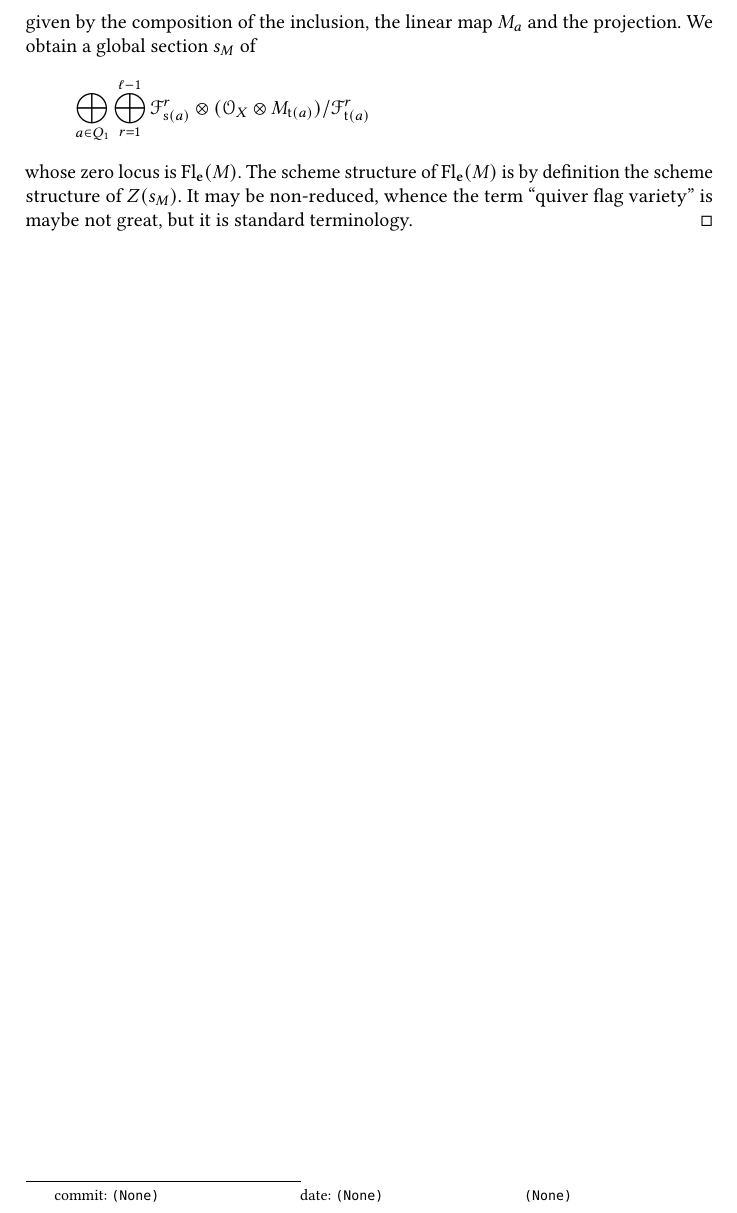
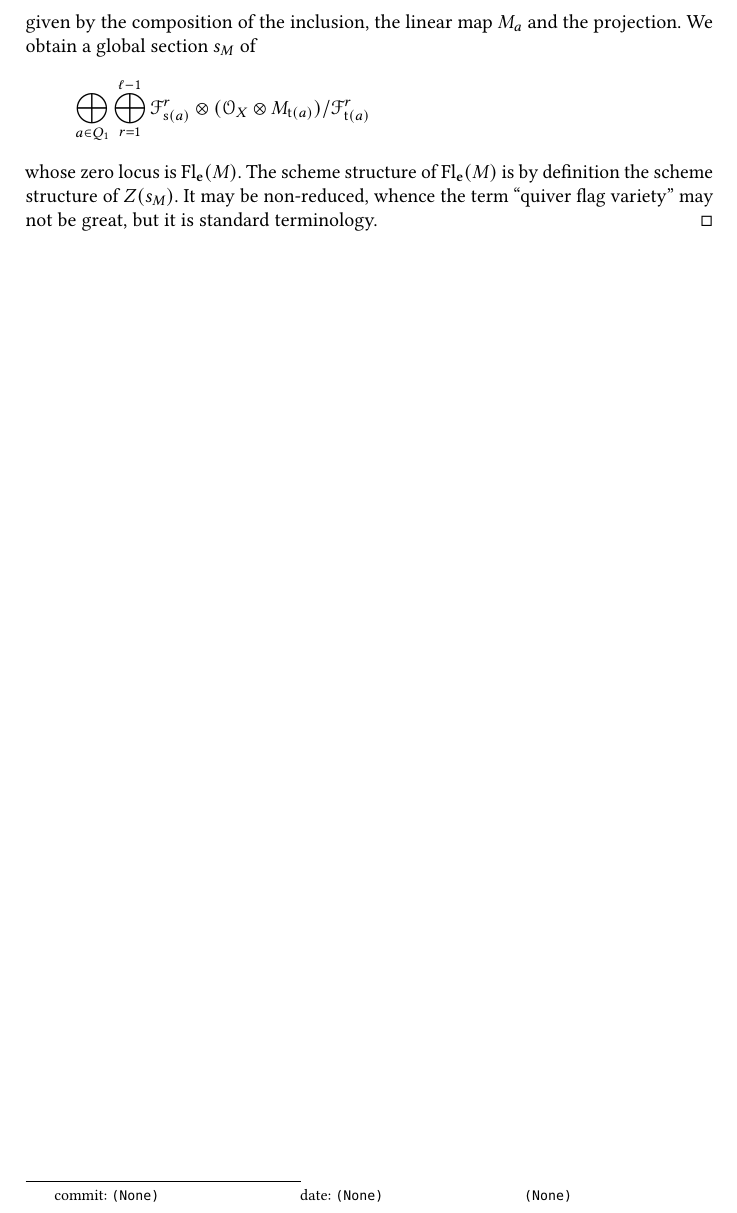
Before and after one commit to QuiverTools/QuiverTools, a LaTeX document (theory/semistability.tex): part of page 2 of 2, cut so that both start at the same text. Compiled offline with pdfLaTeX.

Commit message:
I don't think it works that way

```diff
--- a/theory/semistability.tex
+++ b/theory/semistability.tex
@@ -49,7 +49,7 @@ for every dimension vector $\mathbf{e} \neq 0$.
     \[
         \bigoplus_{a \in Q_1} \bigoplus_{r=1}^{\ell-1} \mathcal{F}_{\source(a)}^r \otimes (\mathcal{O}_X \otimes M_{\target(a)})/\mathcal{F}_{\target(a)}^r
     \]
-    whose zero locus is $\Fl_\mathbf{e}(M)$. The scheme structure of $\Fl_\mathbf{e}(M)$ is by definition the scheme structure of $Z(s_M)$. It may be non-reduced, whence the term ``quiver flag variety'' is maybe not great, but it is standard terminology.
+    whose zero locus is $\Fl_\mathbf{e}(M)$. The scheme structure of $\Fl_\mathbf{e}(M)$ is by definition the scheme structure of $Z(s_M)$. It may be non-reduced, whence the term ``quiver flag variety'' may not be great, but it is standard terminology.
 \end{proof}
 
 \gitfootnote{commit: \texttt{\gitAbbrevHash}\hfil date: \texttt{\gitAuthorIsoDate}\hfil \texttt{\gitReferences}}
```
